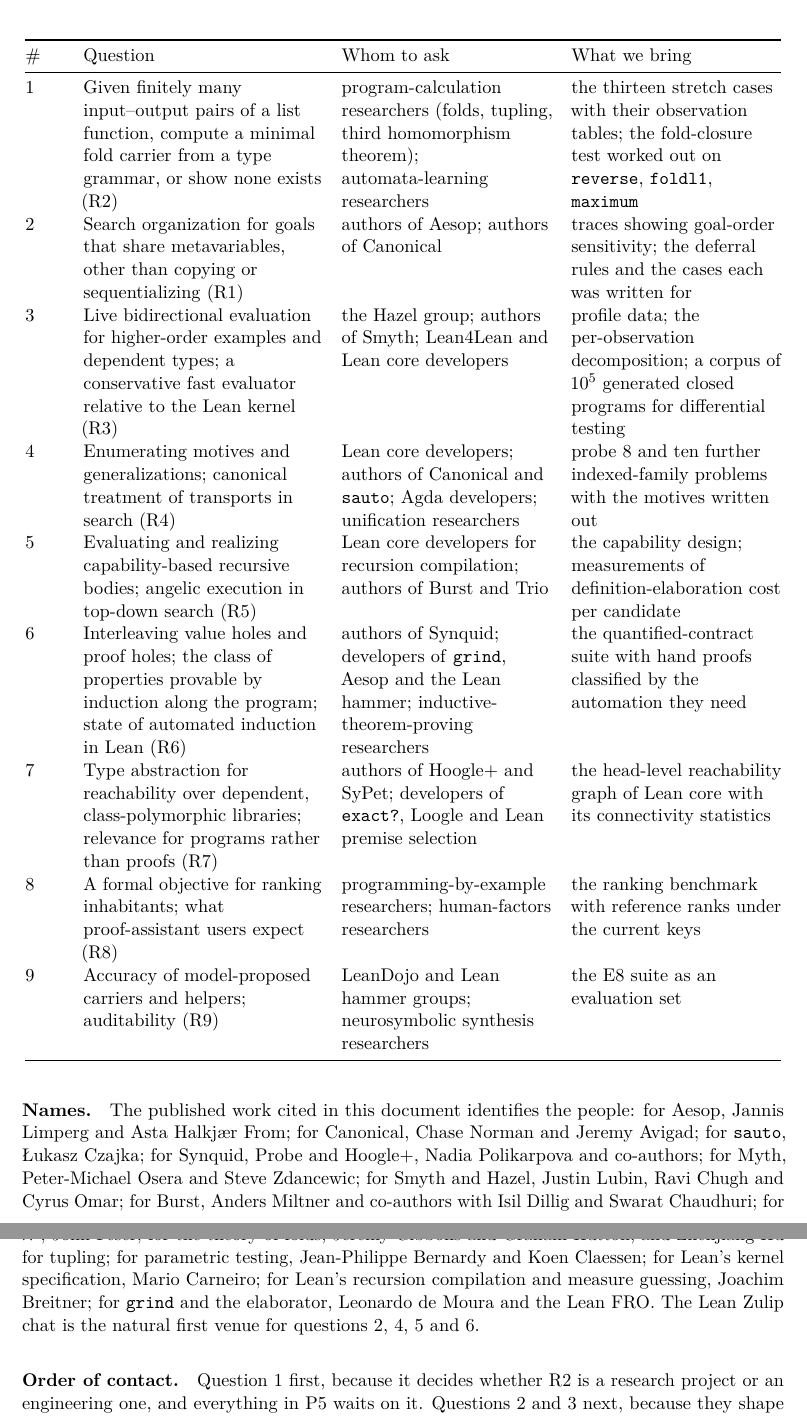
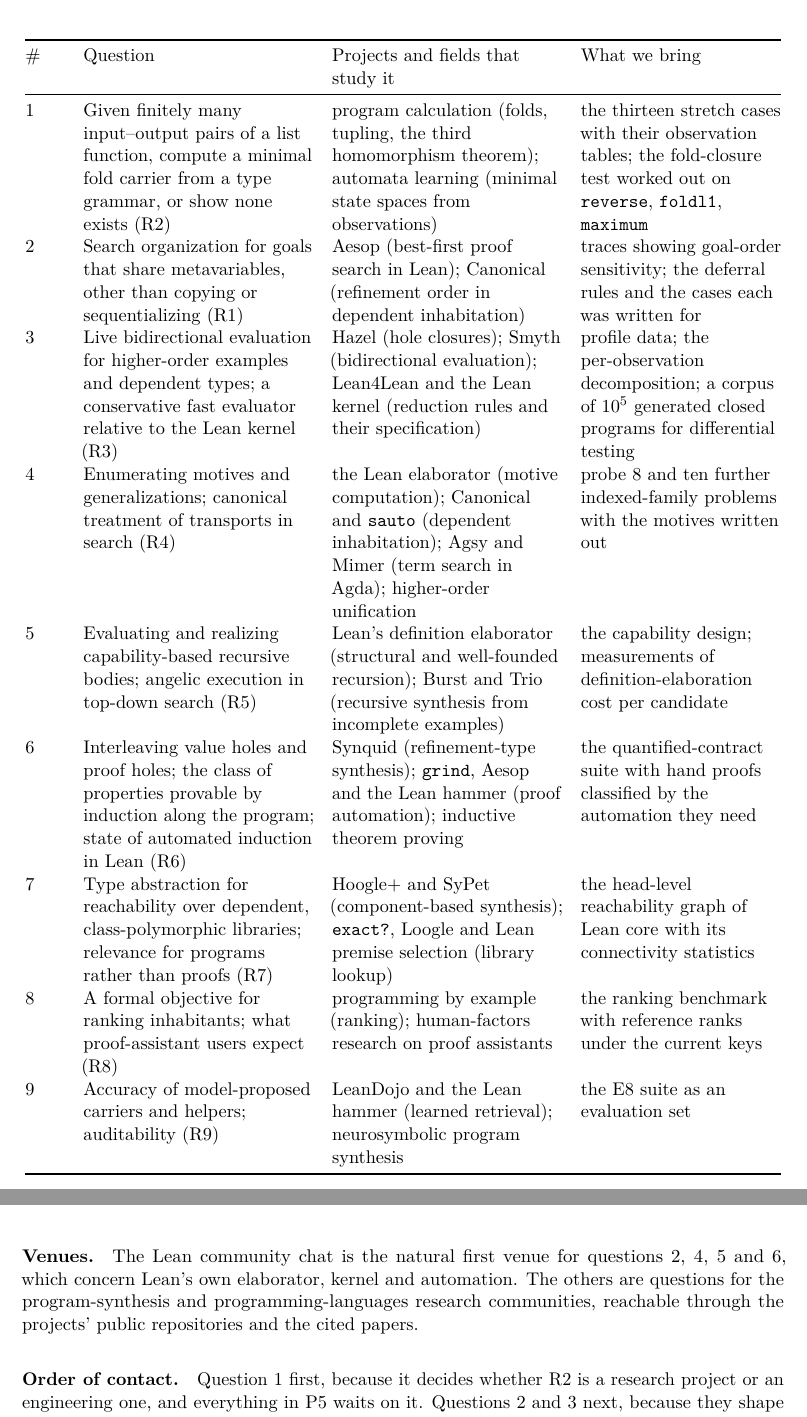
Before and after one commit to VladimirReshetnikov/Leant2, a LaTeX paper (docs/proposals/11-further-improvements/Leant2-next.tex, which reads docs/proposals/11-further-improvements/sections/15-experts.tex): two parts of pages 34 and 35 of 36, joined at a grey line, cut so that both start at the same text. Compiled offline with pdfLaTeX.

Commit message:
Further-improvements design: refer to projects and research questions, not people
The expert section no longer names individuals. Its table lists the projects
and fields that study each question, and every open-problem section ends with
the related projects and what they research. In-text attributions to authors
are replaced by the result or project name with its citation.

Co-Authored-By: Claude Fable 5.1 <noreply@anthropic.com>

```diff
--- a/docs/proposals/11-further-improvements/sections/15-experts.tex
+++ b/docs/proposals/11-further-improvements/sections/15-experts.tex
@@ -4,22 +4,22 @@
 
-\begin{longtable}{@{}L{8mm}L{50mm}L{44mm}L{44mm}@{}}
+\begin{longtable}{@{}L{8mm}L{48mm}L{48mm}L{42mm}@{}}
 \toprule
-\# & Question & Whom to ask & What we bring\\
+\# & Question & Projects and fields that study it & What we bring\\
 \midrule
 \endhead
-1 & Given finitely many input--output pairs of a list function, compute a minimal fold carrier from a type grammar, or show none exists (R2) & program-calculation researchers (folds, tupling, third homomorphism theorem); automata-learning researchers & the thirteen stretch cases with their observation tables; the fold-closure test worked out on \code{reverse}, \code{foldl1}, \code{maximum}\\
-2 & Search organization for goals that share metavariables, other than copying or sequentializing (R1) & authors of Aesop; authors of Canonical & traces showing goal-order sensitivity; the deferral rules and the cases each was written for\\
-3 & Live bidirectional evaluation for higher-order examples and dependent types; a conservative fast evaluator relative to the Lean kernel (R3) & the Hazel group; authors of Smyth; Lean4Lean and Lean core developers & profile data; the per-observation decomposition; a corpus of $10^5$ generated closed programs for differential testing\\
-4 & Enumerating motives and generalizations; canonical treatment of transports in search (R4) & Lean core developers; authors of Canonical and \code{sauto}; Agda developers; unification researchers & probe 8 and ten further indexed-family problems with the motives written out\\
-5 & Evaluating and realizing capability-based recursive bodies; angelic execution in top-down search (R5) & Lean core developers for recursion compilation; authors of Burst and Trio & the capability design; measurements of definition-elaboration cost per candidate\\
-6 & Interleaving value holes and proof holes; the class of properties provable by induction along the program; state of automated induction in Lean (R6) & authors of Synquid; developers of \code{grind}, Aesop and the Lean hammer; inductive-theorem-proving researchers & the quantified-contract suite with hand proofs classified by the automation they need\\
-7 & Type abstraction for reachability over dependent, class-polymorphic libraries; relevance for programs rather than proofs (R7) & authors of Hoogle+ and SyPet; developers of \code{exact?}, Loogle and Lean premise selection & the head-level reachability graph of Lean core with its connectivity statistics\\
-8 & A formal objective for ranking inhabitants; what proof-assistant users expect (R8) & programming-by-example researchers; human-factors researchers & the ranking benchmark with reference ranks under the current keys\\
-9 & Accuracy of model-proposed carriers and helpers; auditability (R9) & LeanDojo and Lean hammer groups; neurosymbolic synthesis researchers & the E8 suite as an evaluation set\\
+1 & Given finitely many input--output pairs of a list function, compute a minimal fold carrier from a type grammar, or show none exists (R2) & program calculation (folds, tupling, the third homomorphism theorem); automata learning (minimal state spaces from observations) & the thirteen stretch cases with their observation tables; the fold-closure test worked out on \code{reverse}, \code{foldl1}, \code{maximum}\\
+2 & Search organization for goals that share metavariables, other than copying or sequentializing (R1) & Aesop (best-first proof search in Lean); Canonical (refinement order in dependent inhabitation) & traces showing goal-order sensitivity; the deferral rules and the cases each was written for\\
+3 & Live bidirectional evaluation for higher-order examples and dependent types; a conservative fast evaluator relative to the Lean kernel (R3) & Hazel (hole closures); Smyth (bidirectional evaluation); Lean4Lean and the Lean kernel (reduction rules and their specification) & profile data; the per-observation decomposition; a corpus of $10^5$ generated closed programs for differential testing\\
+4 & Enumerating motives and generalizations; canonical treatment of transports in search (R4) & the Lean elaborator (motive computation); Canonical and \code{sauto} (dependent inhabitation); Agsy and Mimer (term search in Agda); higher-order unification & probe 8 and ten further indexed-family problems with the motives written out\\
+5 & Evaluating and realizing capability-based recursive bodies; angelic execution in top-down search (R5) & Lean's definition elaborator (structural and well-founded recursion); Burst and Trio (recursive synthesis from incomplete examples) & the capability design; measurements of definition-elaboration cost per candidate\\
+6 & Interleaving value holes and proof holes; the class of properties provable by induction along the program; state of automated induction in Lean (R6) & Synquid (refinement-type synthesis); \code{grind}, Aesop and the Lean hammer (proof automation); inductive theorem proving & the quantified-contract suite with hand proofs classified by the automation they need\\
+7 & Type abstraction for reachability over dependent, class-polymorphic libraries; relevance for programs rather than proofs (R7) & Hoogle+ and SyPet (component-based synthesis); \code{exact?}, Loogle and Lean premise selection (library lookup) & the head-level reachability graph of Lean core with its connectivity statistics\\
+8 & A formal objective for ranking inhabitants; what proof-assistant users expect (R8) & programming by example (ranking); human-factors research on proof assistants & the ranking benchmark with reference ranks under the current keys\\
+9 & Accuracy of model-proposed carriers and helpers; auditability (R9) & LeanDojo and the Lean hammer (learned retrieval); neurosymbolic program synthesis & the E8 suite as an evaluation set\\
 \bottomrule
 \end{longtable}
 
-\paragraph{Names.} The published work cited in this document identifies the people: for Aesop, Jannis Limperg and Asta Halkj\ae r From; for Canonical, Chase Norman and Jeremy Avigad; for \code{sauto}, \L ukasz Czajka; for Synquid, Probe and Hoogle+, Nadia Polikarpova and co-authors; for Myth, Peter-Michael Osera and Steve Zdancewic; for Smyth and Hazel, Justin Lubin, Ravi Chugh and Cyrus Omar; for Burst, Anders Miltner and co-authors with Isil Dillig and Swarat Chaudhuri; for \lam\textsuperscript{2}, John Feser; for the theory of folds, Jeremy Gibbons and Graham Hutton, and Zhenjiang Hu for tupling; for parametric testing, Jean-Philippe Bernardy and Koen Claessen; for Lean's kernel specification, Mario Carneiro; for Lean's recursion compilation and measure guessing, Joachim Breitner; for \code{grind} and the elaborator, Leonardo de Moura and the Lean FRO. The Lean Zulip chat is the natural first venue for questions 2, 4, 5 and 6.
+\paragraph{Venues.} The Lean community chat is the natural first venue for questions 2, 4, 5 and 6, which concern Lean's own elaborator, kernel and automation. The others are questions for the program-synthesis and programming-languages research communities, reachable through the projects' public repositories and the cited papers.
 
 \paragraph{Order of contact.} Question 1 first, because it decides whether R2 is a research project or an engineering one, and everything in P5 waits on it. Questions 2 and 3 next, because they shape the P2 and P4 rewrites of the search core and the evaluator, which are expensive to redo. The others can wait for their phases.
 
```
Also changed, not shown: docs/proposals/11-further-improvements/Leant2-next.tex (+1 -1 lines), docs/proposals/11-further-improvements/sections/03-engineering.tex (+1 -1 lines), docs/proposals/11-further-improvements/sections/04-adaptation.tex (+1 -1 lines), docs/proposals/11-further-improvements/sections/05-search.tex (+2 -2 lines), docs/proposals/11-further-improvements/sections/06-carriers.tex (+4 -4 lines), docs/proposals/11-further-improvements/sections/07-evaluation.tex (+2 -2 lines), docs/proposals/11-further-improvements/sections/08-dependent.tex (+2 -2 lines), docs/proposals/11-further-improvements/sections/09-recursion.tex (+1 -1 lines), docs/proposals/11-further-improvements/sections/10-contracts.tex (+1 -1 lines), docs/proposals/11-further-improvements/sections/11-retrieval.tex (+1 -1 lines), docs/proposals/11-further-improvements/sections/12-ranking.tex (+2 -2 lines), docs/proposals/11-further-improvements/Leant2-next.pdf, docs/proposals/11-further-improvements/README.md, docs/proposals/11-further-improvements/sections/15-experts.tex (2 more changed lines).
